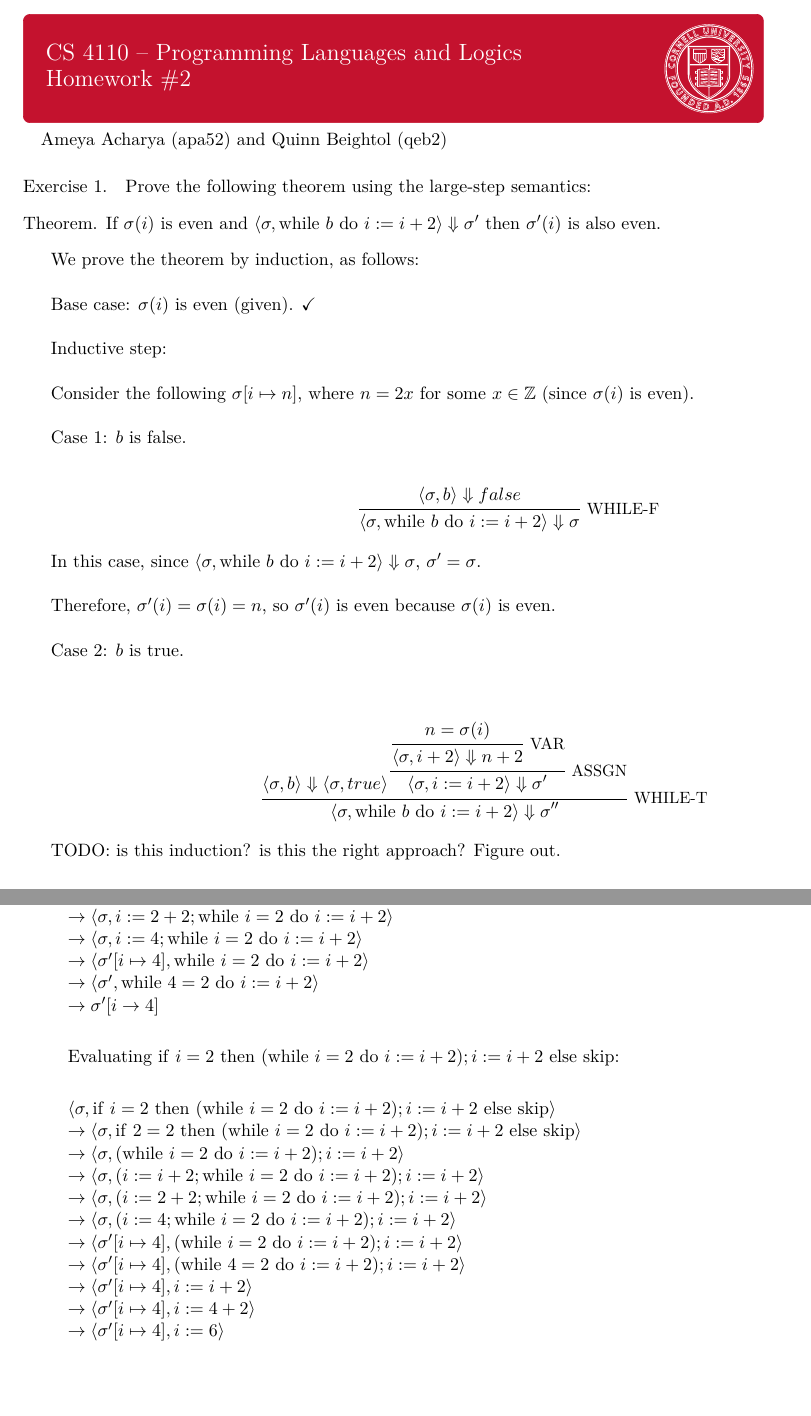
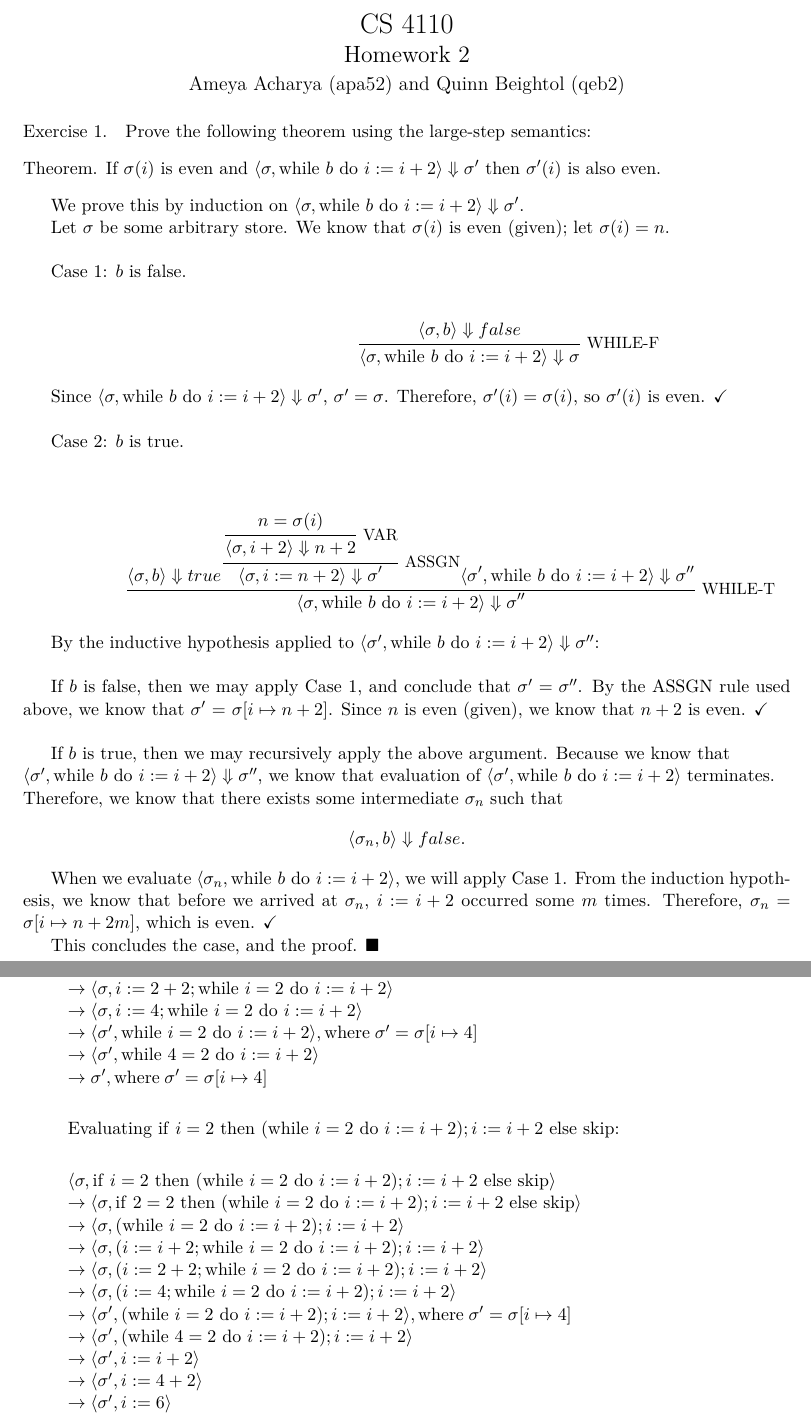
Before and after one commit to qbeightol/CS-4110, a LaTeX problem sheet (Homework/hw2/our-solution/homework/homework02.tex): two parts of pages 1 and 3 of 4, joined at a grey line, cut at the place of the change, the shorter picture padded with empty space. Compiled offline with XeLaTeX; a missing font is replaced by an installed copy or a similar font.

Commit message:
Finished problem 1 proof, and fixed syntax for problem 2 a and b.

```diff
--- a/Homework/hw2/our-solution/homework/homework02.tex
+++ b/Homework/hw2/our-solution/homework/homework02.tex
@@ -28,13 +28,14 @@ If $\sigma(i)$ is even and $\CONFIG{\sigma}{\while{b}{i := i+2}}
 \end{theorem*}
 \end{exercise}
 
-We prove the theorem by induction, as follows:\\
+We prove this by induction on $\CONFIG{\sigma}{\while{b}{i := i+2}} \stepsto \sigma'$.
 
-Base case: $\sigma(i)$ is even (given). $\checkmark$\\
+%Base case: $\sigma(i)$ is even (given). $\checkmark$\\
 
-Inductive step:\\
+%Inductive step:\\
+Let  $\sigma$ be some arbitrary store. We know that $\sigma(i)$ is even (given); let $\sigma(i) = n$.\\
 
-Consider the following $\sigma[i \mapsto n]$, where $n = 2x$ for some $x \in \mathbb{Z}$ (since $\sigma(i)$ is even).\\
+%Consider the following $\sigma[i \mapsto n]$, where $n = 2x$ for some $x \in \mathbb{Z}$ (since $\sigma(i)$ is even).\\
 
 $\emph{Case 1}$: $b$ is false.
 
@@ -47,21 +48,31 @@ $\emph{Case 1}$: $b$ is false.
 }
 \end{mathpar}
 
-In this case, since $\CONFIG{\sigma}{\while{b}{i := i+2}} \stepsto \sigma$, $\sigma' = \sigma$.\\
-
-Therefore, $\sigma'(i) = \sigma(i) = n$, so $\sigma'(i)$ is even because $\sigma(i)$ is even.\\
+Since $\CONFIG{\sigma}{\while{b}{i := i+2}} \stepsto \sigma'$, $\sigma' = \sigma$. Therefore, $\sigma'(i) = \sigma(i)$, so $\sigma'(i)$ is even. \checkmark \\
 
 $\emph{Case 2}$: $b$ is true.\\
 
 \begin{mathpar}
 
 
- { \inferrule *[right=WHILE-T] { { \CONFIG{\sigma}{b} \stepsto \CONFIG{\sigma}{true}
-} {\inferrule *[right=ASSGN] {\inferrule *[right=VAR]{n = \sigma(i)}{\CONFIG{\sigma}{i + 2} \stepsto {n + 2}}}{\CONFIG{\sigma}{i := i+2} \stepsto \sigma'}}}
+ { \inferrule *[right=WHILE-T] { { \CONFIG{\sigma}{b} \stepsto {true}
+} {\inferrule *[right=ASSGN] {\inferrule *[right=VAR]{n = \sigma(i)}{\CONFIG{\sigma}{i + 2} \stepsto {n + 2}}}{\CONFIG{\sigma}{i := n+2} \stepsto \sigma'}} {\inferrule {\CONFIG{\sigma'}{\while{b}{i := i+2}} \stepsto \sigma''}{}}}
 {\CONFIG{\sigma}{\while{b}{i := i+2}} \stepsto \sigma''}}
 \end{mathpar}
 
-TODO: is this induction? is this the right approach? Figure out.
+By the inductive hypothesis applied to ${\CONFIG{\sigma'}{\while{b}{i := i+2}}} \stepsto \sigma''$:\\
+
+\indent If $b$ is false, then we may apply Case 1, and conclude that $\sigma' = \sigma''$. By the ASSGN rule used above, we know that $\sigma'$ = $\sigma [i \mapsto n + 2]$. Since $n$ is even (given), we know that $n + 2$ is even. \checkmark \\
+
+\indent If $b$ is true, then we may recursively apply the above argument. Because we know that\\ ${\CONFIG{\sigma'}{\while{b}{i := i+2}}} \stepsto \sigma''$, we know that evaluation of ${\CONFIG{\sigma'}{\while{b}{i := i+2}}}$ terminates.\\
+Therefore, we know that there exists some intermediate $\sigma_n$ such that $$\CONFIG{\sigma_n}{b}\stepsto false.$$
+
+When we evaluate ${\CONFIG{\sigma_n}{\while{b}{i := i+2}}}$, we will apply Case 1. From the induction hypothesis, we know that before we arrived at $\sigma_n$, $i := i + 2$ occurred some $m$ times. Therefore, $\sigma_n$ = $\sigma [i \mapsto n + 2m]$, which is even. \checkmark
+
+This concludes the case, and the proof. $\blacksquare$
+
+%, and conclude that $\sigma' = \sigma''$. By the ASSGN rule used above, we know that $\sigma'$ = $\sigma [i \mapsto n + 2]$. Since $n$ is even (given), we know that $n + 2$ is even. \checkmark \\
+
 
 
 \begin{exercise}
@@ -133,9 +144,9 @@ $ \CONFIG{\sigma}{\WHILE~i = 2~\DO~i := i + 2}\\
 \stepsone \CONFIG{\sigma}{i := i + 2; \WHILE~i = 2~\DO~i := i + 2}\\
 \stepsone \CONFIG{\sigma}{i := 2 + 2; \WHILE~i = 2~\DO~i := i + 2}\\
 \stepsone \CONFIG{\sigma}{i := 4; \WHILE~i = 2~\DO~i := i + 2}\\
-\stepsone \CONFIG{\sigma'[i \mapsto 4]}{\WHILE~i = 2~\DO~i := i + 2}\\
+\stepsone \CONFIG{\sigma'}{\WHILE~i = 2~\DO~i := i + 2}, \mathrm{where} \hspace{1mm} \sigma' = \sigma[i \mapsto 4]\\
 \stepsone \CONFIG{\sigma'}{\WHILE~4 = 2~\DO~i := i + 2}\\
-\stepsone{\sigma'[i \rightarrow 4]}$\\
+\stepsone{\sigma', \mathrm{where} \hspace{1mm} \sigma' = \sigma[i \mapsto 4]}$\\
 
 Evaluating $\IF~i  = 2~\THEN~(\WHILE~ i = 2~\DO~ i := i + 2);  i := i + 2~\ELSE~\SKIP$:\\
 
@@ -145,13 +156,13 @@ $ \CONFIG{\sigma}{\IF~i  = 2~\THEN~(\WHILE~ i = 2~\DO~ i := i + 2);  i := i + 2~
 \stepsone  \CONFIG{\sigma}{(i := i + 2; \WHILE~ i = 2~\DO~ i := i + 2);  i := i + 2}\\
 \stepsone  \CONFIG{\sigma}{(i := 2 + 2; \WHILE~ i = 2~\DO~ i := i + 2);  i := i + 2}\\
 \stepsone  \CONFIG{\sigma}{(i := 4; \WHILE~ i = 2~\DO~ i := i + 2);  i := i + 2}\\
-\stepsone  \CONFIG{\sigma'[i \mapsto 4]}{(\WHILE~ i = 2~\DO~ i := i + 2);  i := i + 2}\\
-\stepsone  \CONFIG{\sigma'[i \mapsto 4]}{(\WHILE~ 4 = 2~\DO~ i := i + 2);  i := i + 2}\\
-\stepsone  \CONFIG{\sigma'[i \mapsto 4]}{i := i + 2}\\
-\stepsone  \CONFIG{\sigma'[i \mapsto 4]}{i := 4 + 2}\\
-\stepsone  \CONFIG{\sigma'[i \mapsto 4]}{i := 6}\\
-\stepsone \sigma''[i \mapsto 6]\\
-$\\
+\stepsone  \CONFIG{\sigma'}{(\WHILE~ i = 2~\DO~ i := i + 2);  i := i + 2}, \mathrm{where} \hspace{1mm} \sigma' = \sigma[i \mapsto 4]\\
+\stepsone  \CONFIG{\sigma'}{(\WHILE~ 4 = 2~\DO~ i := i + 2);  i := i + 2}\\
+\stepsone  \CONFIG{\sigma'}{i := i + 2}\\
+\stepsone  \CONFIG{\sigma'}{i := 4 + 2}\\
+\stepsone  \CONFIG{\sigma'}{i := 6}\\
+\stepsone \sigma'', \mathrm{where} \hspace{1mm} \sigma' = \sigma[i \mapsto 6]\\
+$
 
 We see that these two do $\emph{not}$ produce the same results. Therefore, the above IMP commands are not equivalent.\\
 
```
Also changed, not shown: Homework/hw2/our-solution/homework/homework02.pdf, Homework/hw2/our-solution/homework/homework02.tex (16 more changed lines), 4 other files.
